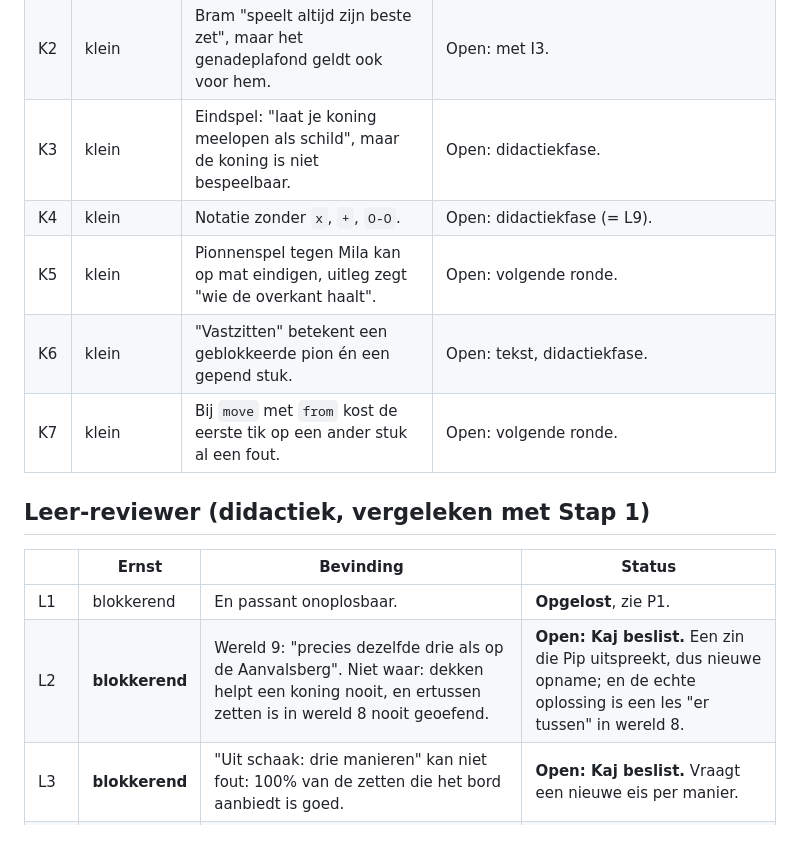
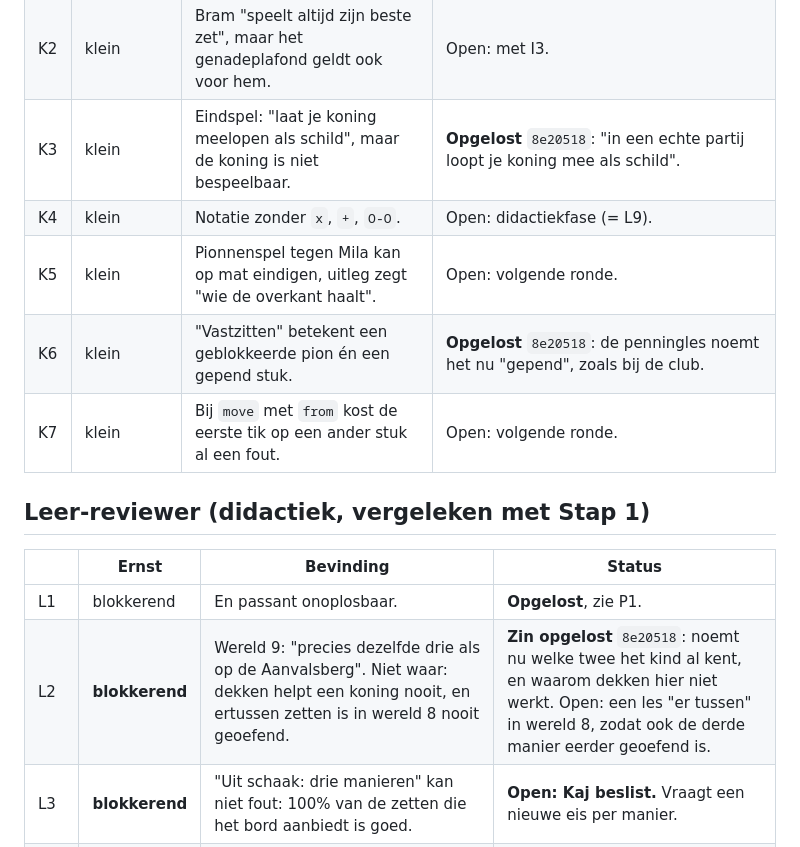
Before and after one commit to Krook88/Schaakpaardje, a Markdown page: docs/reviews/2026-10-07-zesde-review.md, the part around one of its changes. Drawn GitHub-style.

```diff
--- a/docs/reviews/2026-10-07-zesde-review.md
+++ b/docs/reviews/2026-10-07-zesde-review.md
@@ -72,10 +72,10 @@ plaats van naar het scherm te kijken.
 | I8 | belangrijk | `laatste-pion`: een schuine slag kan de pion laten vastlopen, zonder uitweg. | **Opgelost** `94d4e8c`: een pion die het doel niet meer haalt begint opnieuw. |
 | K1 | klein | `mat-2` fouttip "zorg dat je dame gedekt staat" is onwaar. | **Opgelost** met B2. |
 | K2 | klein | Bram "speelt altijd zijn beste zet", maar het genadeplafond geldt ook voor hem. | Open: met I3. |
-| K3 | klein | Eindspel: "laat je koning meelopen als schild", maar de koning is niet bespeelbaar. | Open: didactiekfase. |
+| K3 | klein | Eindspel: "laat je koning meelopen als schild", maar de koning is niet bespeelbaar. | **Opgelost** `8e20518`: "in een echte partij loopt je koning mee als schild". |
 | K4 | klein | Notatie zonder `x`, `+`, `O-O`. | Open: didactiekfase (= L9). |
 | K5 | klein | Pionnenspel tegen Mila kan op mat eindigen, uitleg zegt "wie de overkant haalt". | Open: volgende ronde. |
-| K6 | klein | "Vastzitten" betekent een geblokkeerde pion én een gepend stuk. | Open: tekst, didactiekfase. |
+| K6 | klein | "Vastzitten" betekent een geblokkeerde pion én een gepend stuk. | **Opgelost** `8e20518`: de penningles noemt het nu "gepend", zoals bij de club. |
 | K7 | klein | Bij `move` met `from` kost de eerste tik op een ander stuk al een fout. | Open: volgende ronde. |
 
 ## Leer-reviewer (didactiek, vergeleken met Stap 1)
@@ -83,7 +83,7 @@ plaats van naar het scherm te kijken.
 | | Ernst | Bevinding | Status |
 |---|---|---|---|
 | L1 | blokkerend | En passant onoplosbaar. | **Opgelost**, zie P1. |
-| L2 | **blokkerend** | Wereld 9: "precies dezelfde drie als op de Aanvalsberg". Niet waar: dekken helpt een koning nooit, en ertussen zetten is in wereld 8 nooit geoefend. | **Open: Kaj beslist.** Een zin die Pip uitspreekt, dus nieuwe opname; en de echte oplossing is een les "er tussen" in wereld 8. |
+| L2 | **blokkerend** | Wereld 9: "precies dezelfde drie als op de Aanvalsberg". Niet waar: dekken helpt een koning nooit, en ertussen zetten is in wereld 8 nooit geoefend. | **Zin opgelost** `8e20518`: noemt nu welke twee het kind al kent, en waarom dekken hier niet werkt. Open: een les "er tussen" in wereld 8, zodat ook de derde manier eerder geoefend is. |
 | L3 | **blokkerend** | "Uit schaak: drie manieren" kan niet fout: 100% van de zetten die het bord aanbiedt is goed. | **Open: Kaj beslist.** Vraagt een nieuwe eis per manier. |
 | L4 | belangrijk | `dame-3` laat paardsprongen narekenen, één wereld te vroeg. | Open: didactiekfase. |
 | L5 | belangrijk | Rokadevoorwaarden alleen met woorden getoetst. | Open: nieuw opgavetype `magHet`. |
```
Also changed, not shown: other parts of docs/reviews/2026-10-07-zesde-review.md (+15 -18 lines).
